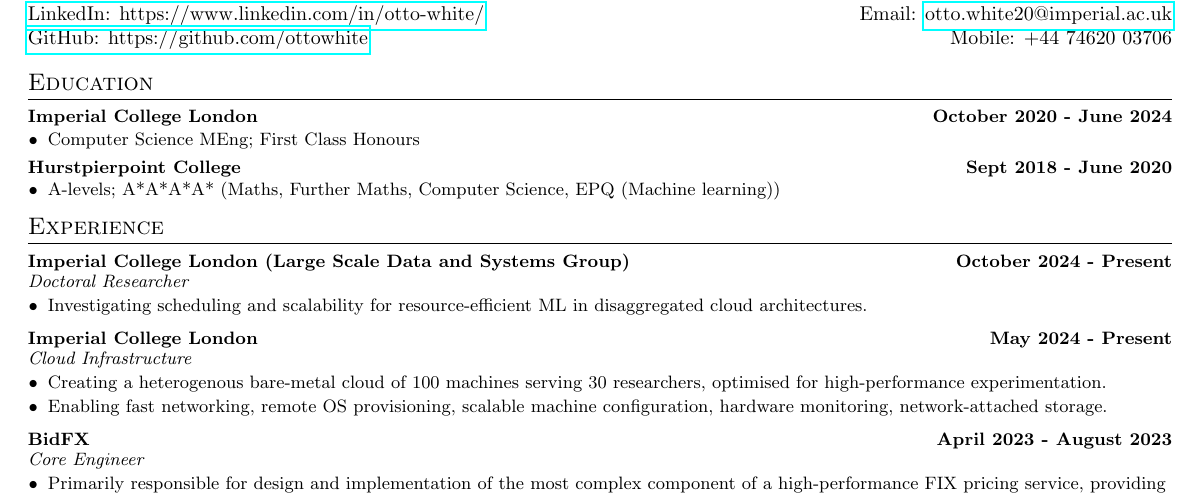
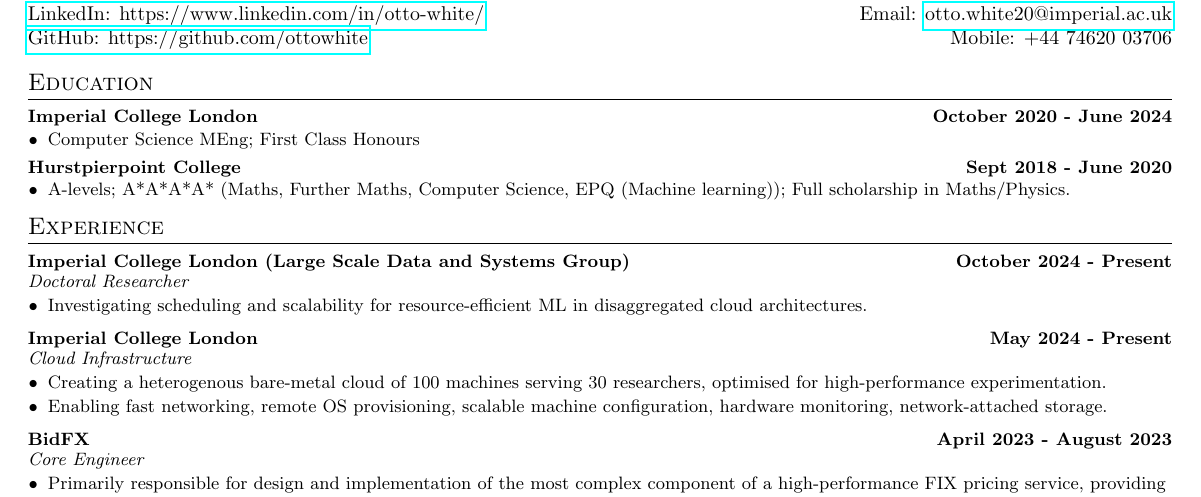
Before and after one commit to ottowhite/cv, a LaTeX document (main.tex, which reads education.tex): part of the page, cut so that both start at the same text. Compiled offline with pdfLaTeX.

Commit message:
add full scholarship to cv

```diff
--- a/education.tex
+++ b/education.tex
@@ -11,7 +11,7 @@
   \titleAndDate{Hurstpierpoint College}{Sept 2018 - June 2020}
   \begin{itemize}[leftmargin=10pt,noitemsep]
     \vspace{-2pt}
-    \item\normalText{A-levels; A*A*A*A* (Maths, Further Maths, Computer Science, EPQ (Machine learning))}
+    \item\normalText{A-levels; A*A*A*A* (Maths, Further Maths, Computer Science, EPQ (Machine learning)); Full scholarship in Maths/Physics.}
   \end{itemize}
 
   \vspace{-8pt}
```
Also changed, not shown: 1 other file.
